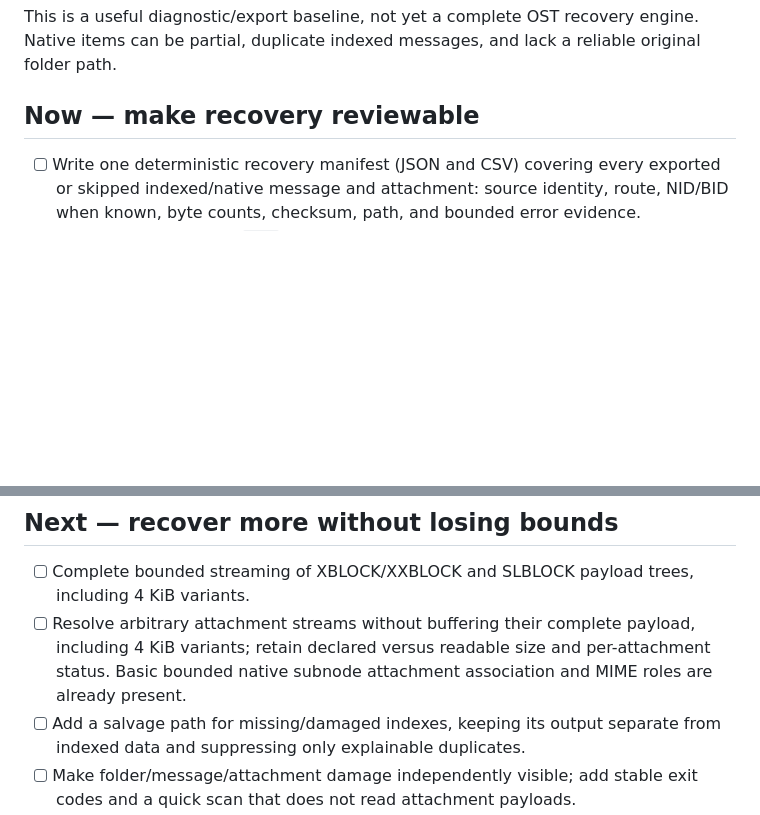
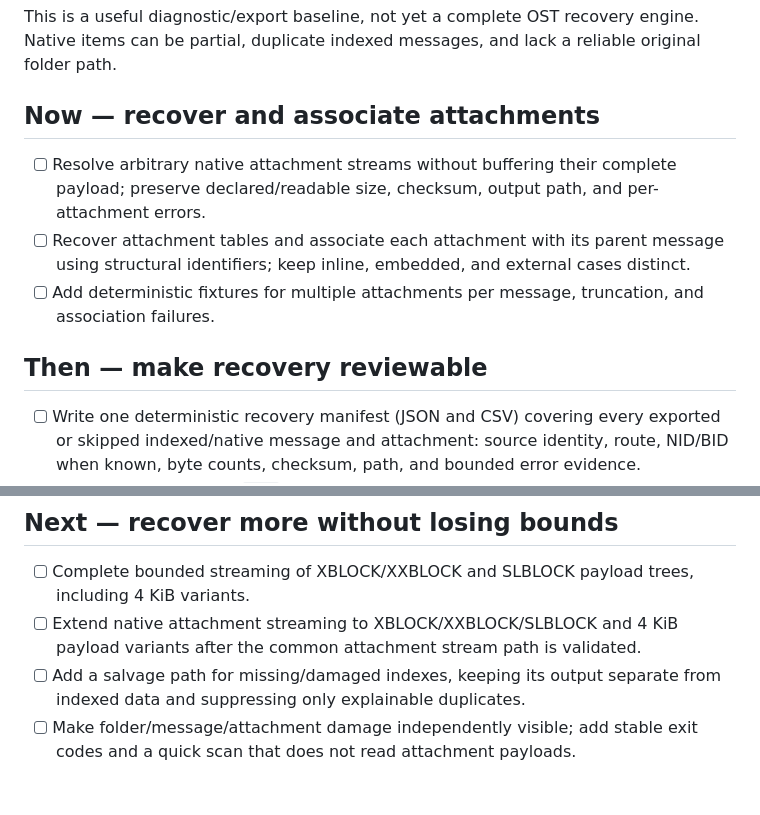
Before and after one commit to rbelshevitz/ostom, a Markdown page: TODO.md, 2 parts joined by grey strips. Drawn GitHub-style; blank space fills up the shorter version.

```diff
--- a/TODO.md
+++ b/TODO.md
@@ -23,7 +23,18 @@ This is a useful diagnostic/export baseline, not yet a complete OST recovery
 engine. Native items can be partial, duplicate indexed messages, and lack a
 reliable original folder path.
 
-## Now — make recovery reviewable
+## Now — recover and associate attachments
+
+- [ ] Resolve arbitrary native attachment streams without buffering their
+  complete payload; preserve declared/readable size, checksum, output path, and
+  per-attachment errors.
+- [ ] Recover attachment tables and associate each attachment with its parent
+  message using structural identifiers; keep inline, embedded, and external
+  cases distinct.
+- [ ] Add deterministic fixtures for multiple attachments per message,
+  truncation, and association failures.
+
+## Then — make recovery reviewable
 
 - [ ] Write one deterministic recovery manifest (JSON and CSV) covering every
   exported or skipped indexed/native message and attachment: source identity,
@@ -40,10 +51,8 @@ reliable original folder path.
 
 - [ ] Complete bounded streaming of XBLOCK/XXBLOCK and SLBLOCK payload trees,
   including 4 KiB variants.
-- [ ] Resolve arbitrary attachment streams without buffering their complete
-  payload, including 4 KiB variants; retain declared versus readable size and
-  per-attachment status. Basic bounded native subnode attachment association
-  and MIME roles are already present.
+- [ ] Extend native attachment streaming to XBLOCK/XXBLOCK/SLBLOCK and 4 KiB
+  payload variants after the common attachment stream path is validated.
 - [ ] Add a salvage path for missing/damaged indexes, keeping its output
   separate from indexed data and suppressing only explainable duplicates.
 - [ ] Make folder/message/attachment damage independently visible; add stable
```
Also changed, not shown: AGENTS.md (added, +9 -0 lines), TODO.ru.md (+14 -5 lines).
